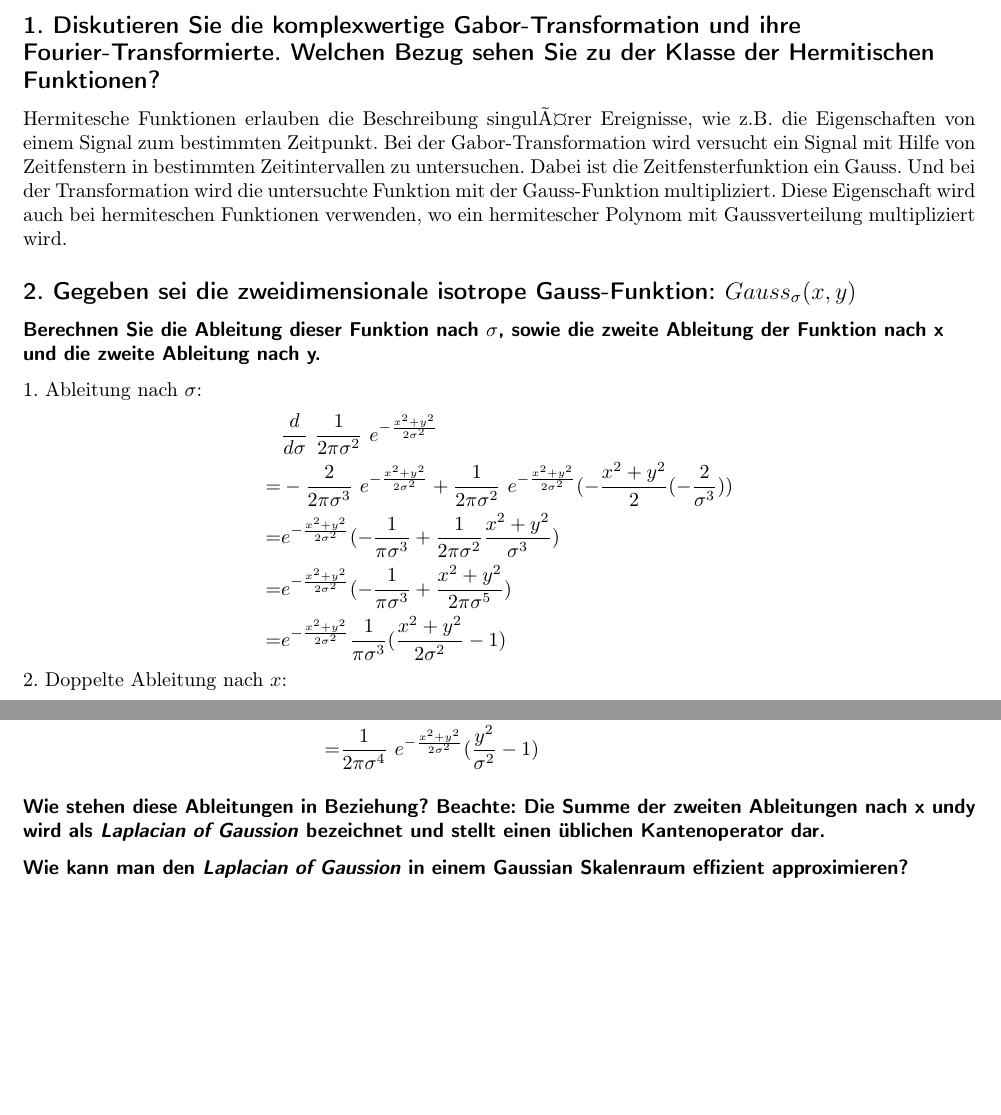
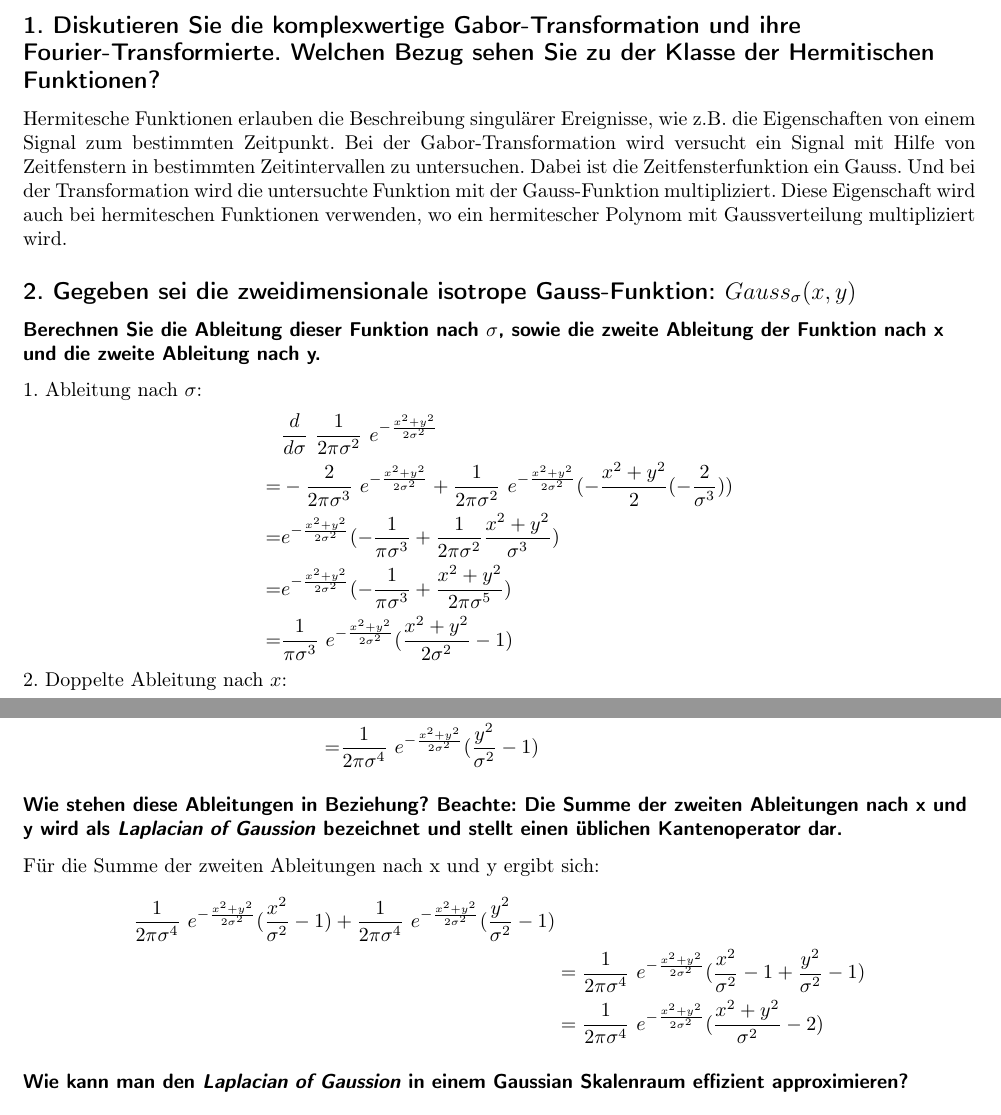
Before and after one commit to buzzer/mms, a LaTeX problem sheet (Uebung_global.tex, which reads Uebung6/Zettel_06.tex): two parts of pages 1 and 2 of 2, joined at a grey line, cut so that both start at the same text, the shorter picture padded with empty space. Compiled offline with pdfLaTeX.

Commit message:
Aufgabe 2b: summe der Ableitungen

```diff
--- a/Uebung6/Zettel_06.tex
+++ b/Uebung6/Zettel_06.tex
@@ -1,7 +1,7 @@
 \section*{6. \"Ubung (Abgabe: 09.06.2010, 8.30 Uhr, schriftlich)}
 
 \subsection*{1. Diskutieren Sie die komplexwertige Gabor-Transformation und ihre Fourier-Transformierte. Welchen Bezug sehen Sie zu der Klasse der Hermitischen Funktionen?}
-Hermitesche Funktionen erlauben die Beschreibung singulärer Ereignisse, wie z.B. die Eigenschaften von einem Signal zum bestimmten Zeitpunkt. Bei der Gabor-Transformation wird versucht ein Signal mit Hilfe von Zeitfenstern in bestimmten Zeitintervallen zu untersuchen. Dabei ist die Zeitfensterfunktion ein Gauss. Und bei der Transformation wird die untersuchte Funktion mit der Gauss-Funktion multipliziert. Diese Eigenschaft wird auch bei hermiteschen Funktionen verwenden, wo ein hermitescher Polynom mit Gaussverteilung multipliziert wird.
+Hermitesche Funktionen erlauben die Beschreibung singul\"arer Ereignisse, wie z.B. die Eigenschaften von einem Signal zum bestimmten Zeitpunkt. Bei der Gabor-Transformation wird versucht ein Signal mit Hilfe von Zeitfenstern in bestimmten Zeitintervallen zu untersuchen. Dabei ist die Zeitfensterfunktion ein Gauss. Und bei der Transformation wird die untersuchte Funktion mit der Gauss-Funktion multipliziert. Diese Eigenschaft wird auch bei hermiteschen Funktionen verwenden, wo ein hermitescher Polynom mit Gaussverteilung multipliziert wird.
 
 \subsection*{2. Gegeben sei die zweidimensionale isotrope Gauss-Funktion: $Gauss_{\sigma}(x,y)$}
 \subsubsection*{Berechnen Sie die Ableitung dieser Funktion nach $\sigma$, sowie die zweite Ableitung der Funktion nach x und die zweite Ableitung nach y.}
@@ -11,7 +11,7 @@ Hermitesche Funktionen erlauben die Beschreibung singulärer Ereignisse, wie z.B
 =& -\frac{2}{2 \pi \sigma^3}~e^{-\frac{x^2 + y^2}{2 \sigma^2}} + \frac{1}{2 \pi \sigma^2}~e^{-\frac{x^2 + y^2}{2 \sigma^2}}(-\frac{x^2 + y^2}{2}(-\frac{2}{\sigma^3}))\\
 =& e^{-\frac{x^2 + y^2}{2 \sigma^2}}(-\frac{1}{\pi \sigma^3} + \frac{1}{2 \pi \sigma^2} \frac{x^2 + y^2}{\sigma^3})\\
 =& e^{-\frac{x^2 + y^2}{2 \sigma^2}} (-\frac{1}{\pi \sigma^3} + \frac{x^2 + y^2}{2 \pi \sigma^5})\\
-=& e^{-\frac{x^2 + y^2}{2 \sigma^2}} \frac{1}{\pi \sigma^3} (\frac{x^2 + y^2}{2 \sigma^2} - 1)
+=& \frac{1}{\pi \sigma^3}~e^{-\frac{x^2 + y^2}{2 \sigma^2}} (\frac{x^2 + y^2}{2 \sigma^2} - 1)
 \end{align*}
 2. Doppelte Ableitung nach $x$:
 \begin{align*}
@@ -30,5 +30,11 @@ Hermitesche Funktionen erlauben die Beschreibung singulärer Ereignisse, wie z.B
 =& \frac{1}{2 \pi \sigma^4}~e^{-\frac{x^2 + y^2}{2 \sigma^2}} (\frac{y^2}{\sigma^2} - 1)
 \end{align*}
 
-\subsubsection*{Wie stehen diese Ableitungen in Beziehung? Beachte: Die Summe der zweiten Ableitungen nach x undy wird als \emph{Laplacian of Gaussion} bezeichnet und stellt einen \"ublichen Kantenoperator dar.}
+\subsubsection*{Wie stehen diese Ableitungen in Beziehung? Beachte: Die Summe der zweiten Ableitungen nach x und y wird als \emph{Laplacian of Gaussion} bezeichnet und stellt einen \"ublichen Kantenoperator dar.}
+F\"ur die Summe der zweiten Ableitungen nach x und y ergibt sich:
+\begin{align*}
+\frac{1}{2 \pi \sigma^4}~e^{-\frac{x^2 + y^2}{2 \sigma^2}} (\frac{x^2}{\sigma^2} - 1) + \frac{1}{2 \pi \sigma^4}~e^{-\frac{x^2 + y^2}{2 \sigma^2}} (\frac{y^2}{\sigma^2} - 1)\\
+&= \frac{1}{2 \pi \sigma^4}~e^{-\frac{x^2 + y^2}{2 \sigma^2}} (\frac{x^2}{\sigma^2} - 1 + \frac{y^2}{\sigma^2} - 1)\\
+&= \frac{1}{2 \pi \sigma^4}~e^{-\frac{x^2 + y^2}{2 \sigma^2}} (\frac{x^2 + y^2}{\sigma^2} - 2)
+\end{align*}
 \subsubsection*{Wie kann man den \emph{Laplacian of Gaussion} in einem Gaussian Skalenraum effizient approximieren?}
```
